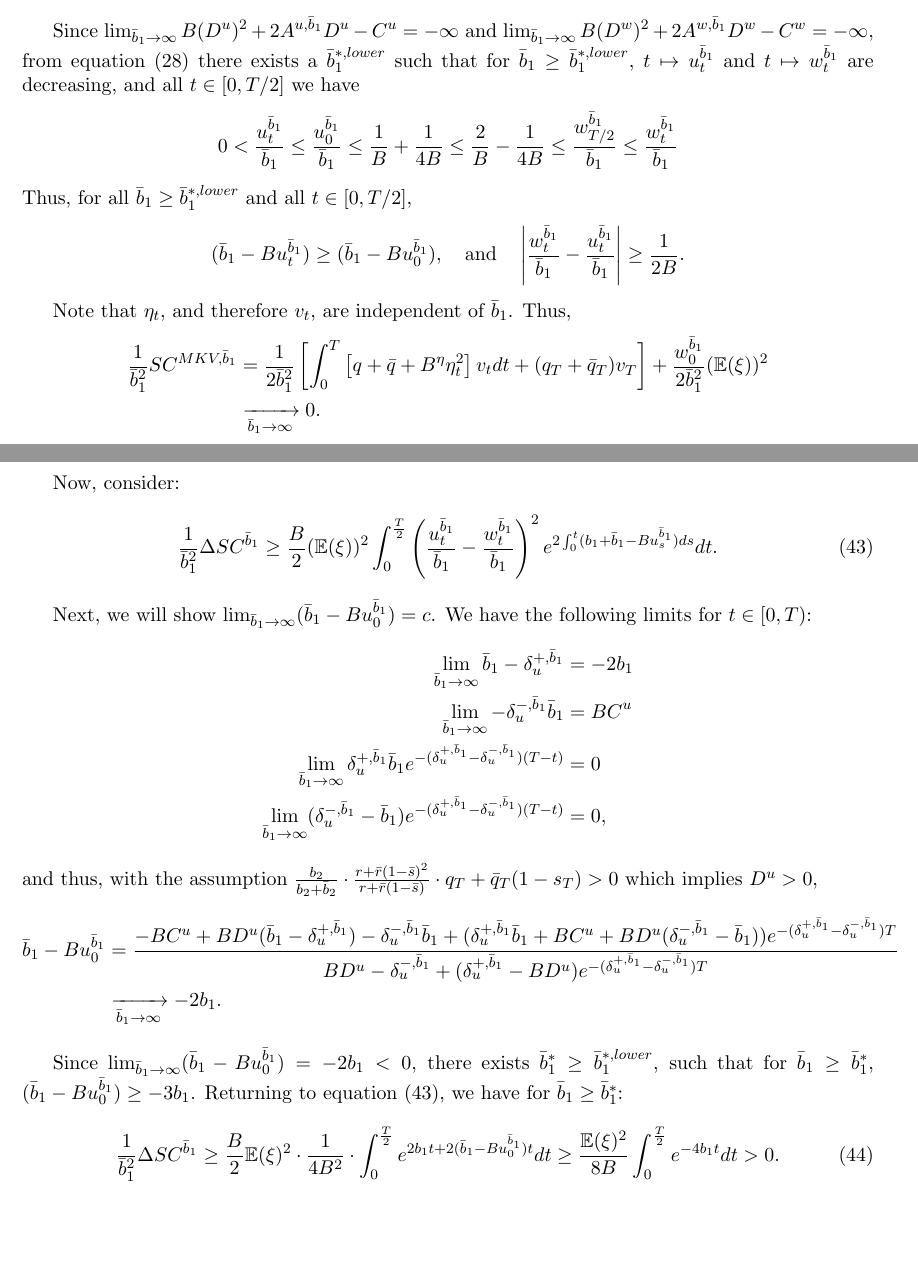
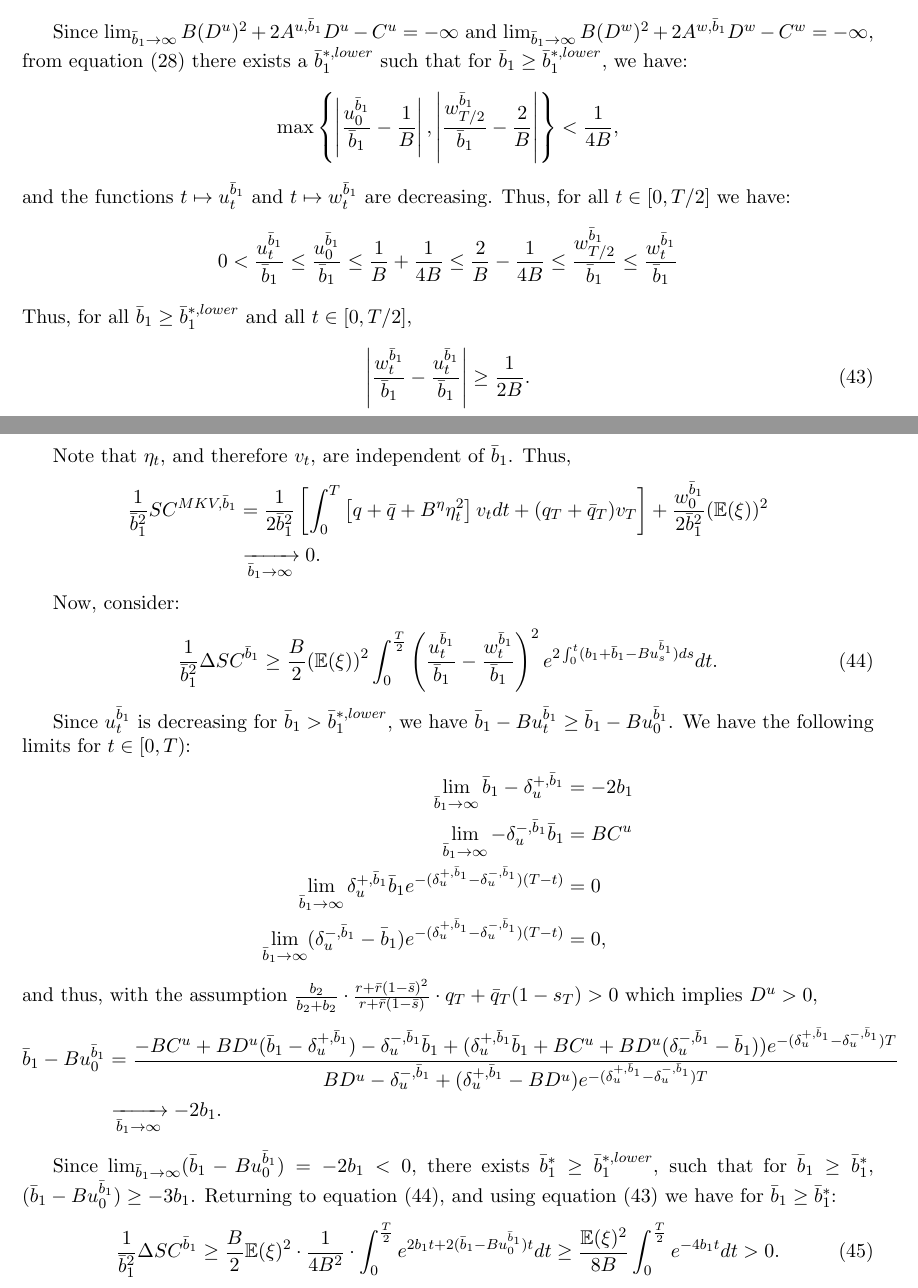
Before and after one commit to cjvaughn/CEMRACS_PoA, a LaTeX paper (PoA.tex): two parts of pages 26 and 27 of 35, joined at a grey line, cut so that both start at the same text, the shorter picture padded with empty space. Compiled offline with pdfLaTeX.

Commit message:
minor changes Prop 7 Case 4, added Case labels to all propositions

```diff
--- a/PoA.tex
+++ b/PoA.tex
@@ -1218,14 +1218,17 @@ Note that $u_t$ is increasing if $B (D^{u})^2 + 2 A^u D^{u} - C^{u}>0$, and like
 	\lim_{\bar{b}_1 \to \infty}\frac{w^{\bar{b}_1}_t}{\bar{b}_1}=\frac{2}{B}.
 	\end{equation*}
 
-	Since $\lim_{\bar{b}_1 \to \infty}B (D^{u})^2 + 2 A^{u,\bar{b}_1} D^{u} - C^{u}=-\infty$ and $\lim_{\bar{b}_1 \to \infty}B (D^{w})^2 + 2 A^{w,\bar{b}_1} D^{w} - C^{w}=-\infty$,   from equation (\ref{eq:riccati_ut_sol_deriv}) there exists a $\bar{b}_1^{*,lower}$ such that for $\bar{b}_1 \geq \bar{b}_1^{*,lower}$, $t \mapsto u_t^{\bar{b}_1}$ and $ t \mapsto w_t^{\bar{b}_1}$ are decreasing, and all $t \in [0, T/2]$ we have
+	Since $\lim_{\bar{b}_1 \to \infty}B (D^{u})^2 + 2 A^{u,\bar{b}_1} D^{u} - C^{u}=-\infty$ and $\lim_{\bar{b}_1 \to \infty}B (D^{w})^2 + 2 A^{w,\bar{b}_1} D^{w} - C^{w}=-\infty$,   from equation (\ref{eq:riccati_ut_sol_deriv}) there exists a $\bar{b}_1^{*,lower}$ such that for $\bar{b}_1 \geq \bar{b}_1^{*,lower}$, we have:
+	$$\max \left\{ \left|\frac{u^{\bar{b}_1}_0}{\bar{b}_1}-\frac{1}{B} \right|,\left|\frac{w^{\bar{b}_1}_{T/2}}{\bar{b}_1}-\frac{2}{B} \right| \right\} <\frac{1}{4B},$$
+	and the functions $t \mapsto u_t^{\bar{b}_1}$ and $ t \mapsto w_t^{\bar{b}_1}$ are decreasing. Thus, for all $t \in [0, T/2]$ we have:
 	\begin{equation*}
 	    0< \frac{u_t^{\bar{b}_1}}{\bar{b}_1} \leq \frac{u_0^{\bar{b}_1}}{\bar{b}_1} \leq \frac{1}{B} + \frac{1}{4B}  \leq \frac{2}{B} - \frac{1}{4 B} \leq \frac{w_{T/2}^{\bar{b}_1}}{ \bar{b}_1} \leq \frac{w_t^{\bar{b}_1}}{\bar{b}_1}
 	\end{equation*}
 	Thus, for all $\bar{b}_1 \geq \bar{b}_1^{*,lower}$ and all $t \in [0,T/2]$,
-	\begin{equation*}
-	 (\bar{b}_1-B u_t^{\bar{b}_1})\geq (\bar{b}_1-B u_{0}^{\bar{b}_1}), \quad \text{and} \quad \left\vert  \frac{w^{\bar{b}_1}_t}{\bar{b}_1}-\frac{u^{\bar{b}_1}_t}{\bar{b}_1} \right\vert \geq \frac{1}{2B}.
-	\end{equation*}
+	\begin{equation}
+	  \left\vert  \frac{w^{\bar{b}_1}_t}{\bar{b}_1}-\frac{u^{\bar{b}_1}_t}{\bar{b}_1} \right\vert \geq \frac{1}{2B}.
+	\label{eq:lower_bound_u_w}
+	\end{equation}
 
 	Note that $\eta_t$, and therefore $v_t$, are independent of $\bar{b}_1$. Thus,
 	\begin{equation*}
@@ -1241,7 +1244,7 @@ Note that $u_t$ is increasing if $B (D^{u})^2 + 2 A^u D^{u} - C^{u}>0$, and like
 	\label{eq:prop_7_case_4_numerator}
 	\end{equation}
 
-	Next, we will show $\lim_{\bar{b}_1 \to \infty}(\bar{b}_1-B u_0^{\bar{b}_1})=c$. We have the following limits for $t\in[0,T)$:
+	Since $u^{\bar{b}_1}_t$ is decreasing for $\bar{b}_1> \bar{b}_1^{*,lower}$, we have $\bar{b}_1-B u_t^{\bar{b}_1} \geq \bar{b}_1-B u_0^{\bar{b}_1}$. We have the following limits for $t\in[0,T)$:
 	\begin{equation*}
 	\begin{split}
 	\lim_{\bar{b}_1 \to \infty}\bar{b}_1-\delta^{+,\bar{b}_1}_u&=-2b_1\\
@@ -1258,7 +1261,7 @@ Note that $u_t$ is increasing if $B (D^{u})^2 + 2 A^u D^{u} - C^{u}>0$, and like
 	\end{split}
 	\end{equation*}
 
-	Since $\lim_{\bar{b}_1 \to \infty}(\bar{b}_1-B u_0^{\bar{b}_1}) = -2b_1 < 0$, there exists $\bar{b}_1^{*}\geq\bar{b}_1^{*,lower}$, such that for $\bar{b}_1 \geq \bar{b}_1^{*}$, $(\bar{b}_1-B u_0^{\bar{b}_1}) \geq -3b_1$. Returning to equation (\ref{eq:prop_7_case_4_numerator}), we have for $\bar{b}_1 \geq \bar{b}^*_1$:
+	Since $\lim_{\bar{b}_1 \to \infty}(\bar{b}_1-B u_0^{\bar{b}_1}) = -2b_1 < 0$, there exists $\bar{b}_1^{*}\geq\bar{b}_1^{*,lower}$, such that for $\bar{b}_1 \geq \bar{b}_1^{*}$, $(\bar{b}_1-B u_0^{\bar{b}_1}) \geq -3b_1$. Returning to equation (\ref{eq:prop_7_case_4_numerator}), and using equation (\ref{eq:lower_bound_u_w}) we have for $\bar{b}_1 \geq \bar{b}^*_1$:
 	\begin{equation}
 	\frac{1}{\bar{b}_1^2}\Delta SC^{\bar{b}_1}
 	\geq \frac{B}{2}\mathbb{E}(\xi)^2 \cdot \frac{1}{4B^2} \cdot \int_{0}^{\frac{T}{2}} e^{2b_1 t + 2(\bar{b}_1 - B u_0^{\bar{b}_1}) t } dt \geq \frac{\mathbb{E}(\xi)^2}{8 B} \int_0^{\frac{T}{2}} e^{-4b_1 t} dt  > 0.
```
Also changed, not shown: PoA.pdf, PoA.tex (10 more changed lines).
